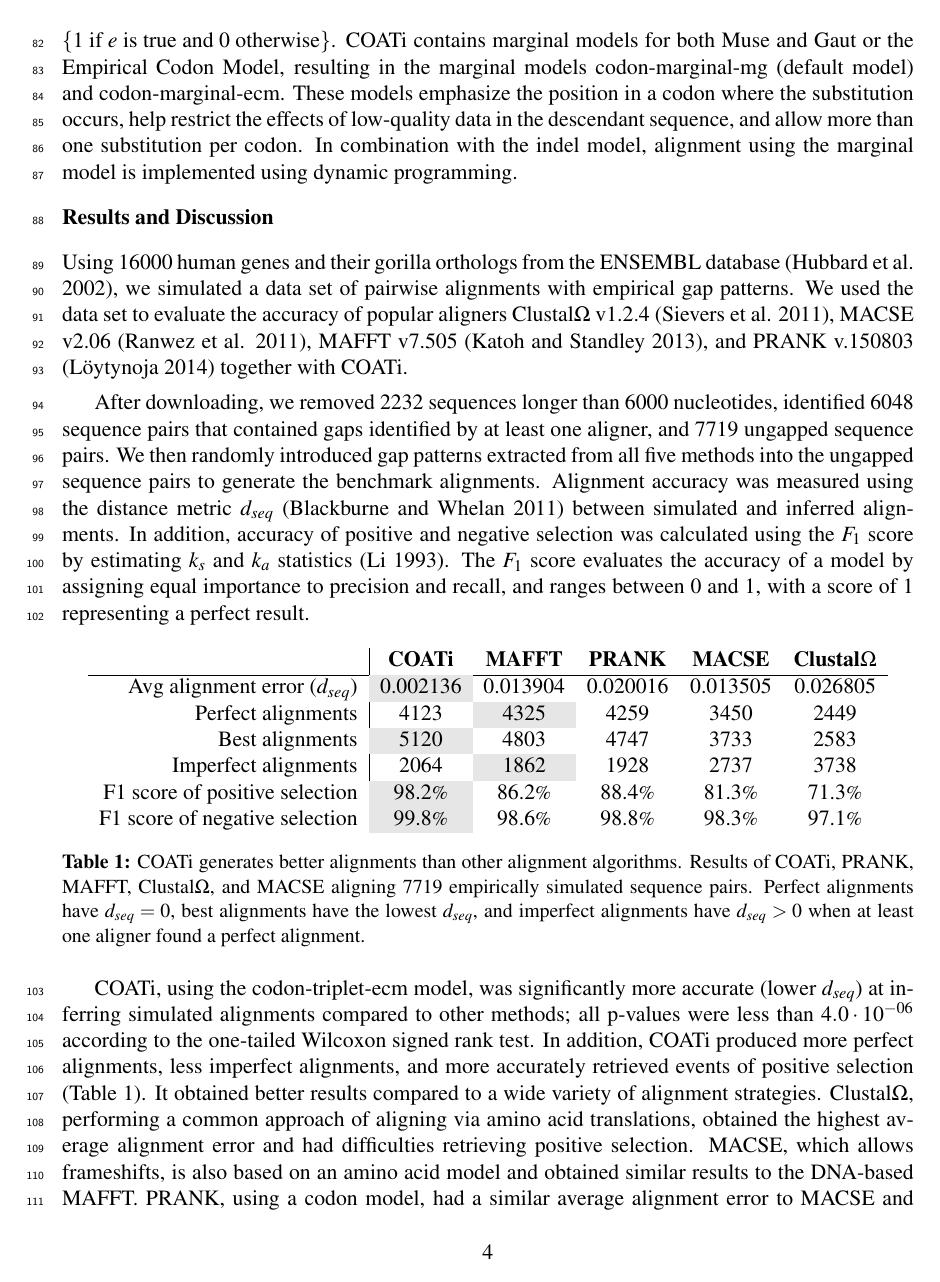
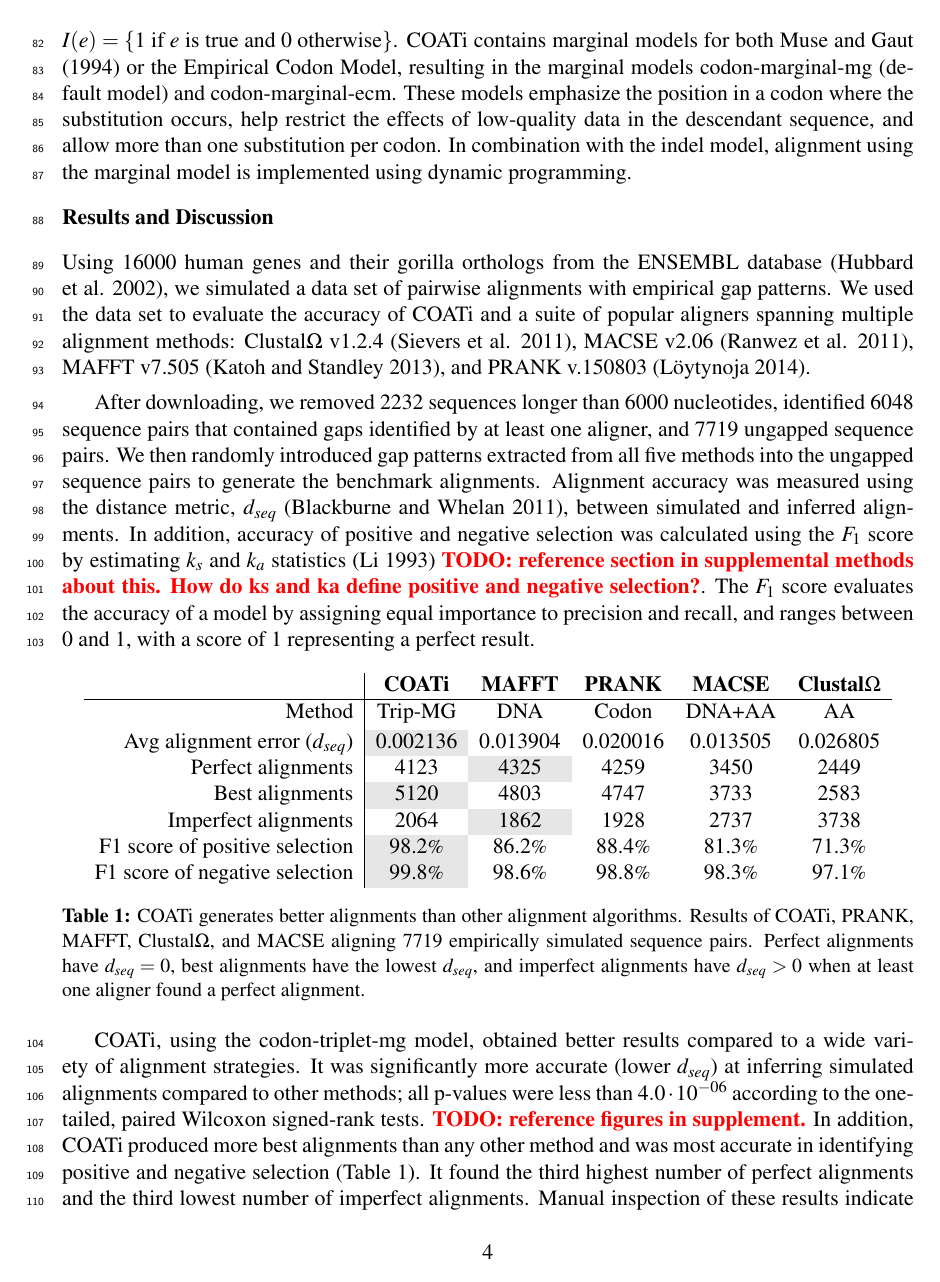
Before and after one commit to jgarciamesa/alignpair_appnote, a LaTeX paper (alignpair_letter.tex, which reads figures/table-comp.tex, results_discussion.tex): page 4 of 6 before the commit and page 4 of 7 after it. Compiled offline with XeLaTeX.

Commit message:
Edit document to improve clarity and accuracy.

```diff
--- a/alignpair_letter.tex
+++ b/alignpair_letter.tex
@@ -1,8 +1,8 @@
-\include{header.tex}
-
+\input{header.tex}
 % document begins here
 \begin{document}
 % \vspace*{0.35in}
+
 
 % title goes here:
 \begin{flushleft}
--- a/figures/table-comp.tex
+++ b/figures/table-comp.tex
@@ -6,6 +6,8 @@
 \begin{tabular}{r|ccccc}
       & \textbf{COATi} & \textbf{MAFFT} & \textbf{PRANK} & \textbf{MACSE} & \textbf{Clustal$\Omega$}\\
 \hline
+Method    & Trip-MG & DNA & Codon & DNA+AA & AA\\[2pt]
+%\hline
 Avg alignment error ($d_{seq}$) & \cellcolor{bestcolor}0.002136 & 0.013904 & 0.020016 & 0.013505 & 0.026805\\
 Perfect alignments & 4123 & \cellcolor{bestcolor}4325 & 4259 & 3450 & 2449\\
 Best alignments & \cellcolor{bestcolor}5120 & 4803 & 4747 & 3733 & 2583\\
--- a/results_discussion.tex
+++ b/results_discussion.tex
@@ -2,20 +2,19 @@
 Using 16000 human genes and their gorilla orthologs from the ENSEMBL
 database \citembe{ensembl_hubbard_2002}, we simulated a data set of pairwise
 alignments with empirical gap patterns.
-We used the data set to evaluate the accuracy of popular aligners
+We used the data set to evaluate the accuracy of COATi and a suite of popular aligners spanning multiple alignment methods:
 Clustal$\Omega$ v1.2.4 \citembe{clustal_omega_sievers_2011},
 MACSE v2.06 \citembe{ranwez_macse_2011}, MAFFT v7.505
-\citembe{katoh2013mafft}, and PRANK v.150803 \citembe{prank_loytynoja_2014}
-together with COATi.
+\citembe{katoh2013mafft}, and PRANK v.150803 \citembe{prank_loytynoja_2014}.
 
 After downloading, we removed 2232 sequences longer than 6000 nucleotides, identified 6048 sequence pairs that contained gaps identified by at least one aligner, and 7719 ungapped sequence pairs.
 We then randomly introduced gap patterns extracted from all five methods into the ungapped sequence pairs to generate the benchmark alignments.
-Alignment accuracy was measured using the distance metric $d_{seq}$
-\citembe{metrics_blackburne_whelan_2011} between simulated and inferred
+Alignment accuracy was measured using the distance metric, $d_{seq}$
+\citembe{metrics_blackburne_whelan_2011}, between simulated and inferred
 alignments.
 In addition, accuracy of positive and negative selection was calculated
 using the $F_1$ score by estimating $k_s$ and $k_a$ statistics
-\citembe{ka_ks_li_1993}.
+\citembe{ka_ks_li_1993} \TODO{reference section in supplemental methods about this. How do ks and ka define positive and negative selection?}.
 The $F_1$ score evaluates the accuracy of a model by assigning equal importance to precision and recall, and ranges between 0 and 1, with a score of 1 representing a perfect result.
 
 % Software comparison table
@@ -26,9 +25,7 @@ The $F_1$ score evaluates the accuracy of a model by assigning equal importance
  \label{table:comp}
 \end{table}
 
-COATi, using the codon-triplet-ecm model, was significantly more accurate (lower $d_{seq}$) at inferring simulated alignments compared to other methods; all p-values were less than $4.0 \cdot 10^{-06}$ according to the one-tailed Wilcoxon signed rank test.
-In addition, COATi produced more perfect alignments, less imperfect alignments, and more accurately retrieved events of positive selection (Table \ref{table:comp}).
-It obtained better results compared to a wide variety of alignment strategies.
-Clustal$\Omega$, performing a common approach of aligning via amino acid translations, obtained the highest average alignment error and had difficulties retrieving positive selection.
-MACSE, which allows frameshifts, is also based on an amino acid model and obtained similar results to the DNA-based MAFFT.
-PRANK, using a codon model, had a similar average alignment error to MACSE and MAFFT but had issues recovering the simulated alignments.
+COATi, using the codon-triplet-mg model, obtained better results compared to a wide variety of alignment strategies.
+It was significantly more accurate (lower $d_{seq}$) at inferring simulated alignments compared to other methods; all p-values were less than $4.0 \cdot 10^{-06}$ according to the one-tailed, paired Wilcoxon signed-rank tests. \TODO{reference figures in supplement.}
+%
+In addition, COATi produced more best alignments than any other method and was most accurate in identifying positive and negative selection (Table \ref{table:comp}). It found the third highest number of perfect alignments and the third lowest number of imperfect alignments. Manual inspection of these results indicate that the differences between COATi, MAFFT, and PRANK in generating perfect alignments were minor and due to sequence pairs with multiple optimal alignments.
```
Also changed, not shown: alignpair_letter.bib (+1 -1 lines), introduction.tex (+2 -2 lines), materials_methods.tex (+4 -4 lines), Makefile, alignpair_letter.pdf, alignpair_letter.tex (7 more changed lines), results_discussion.tex (10 more changed lines).
